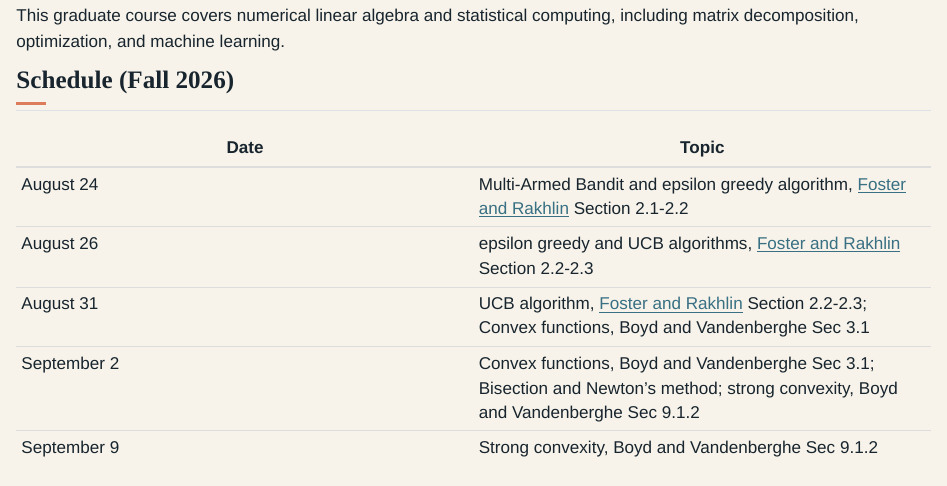
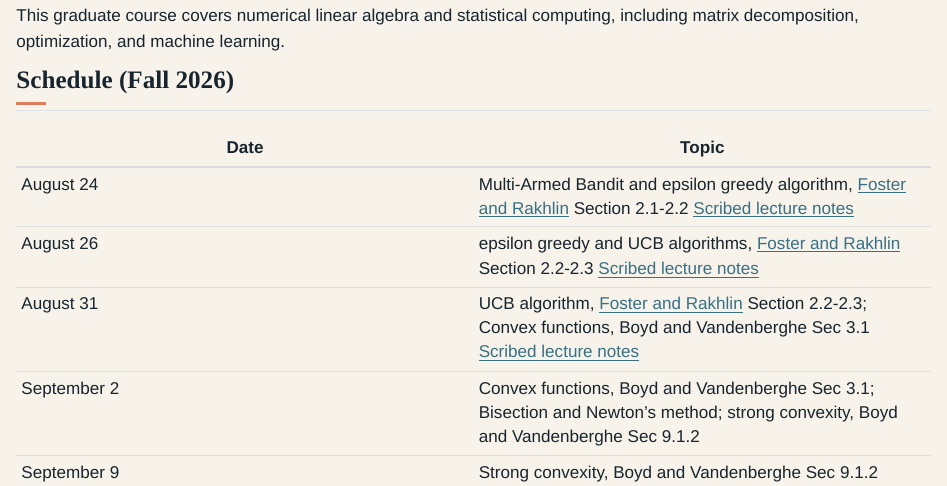
Before and after one commit to clouduolc/clouduolc.github.io, a Quarto document (stat-6341.qmd): the page in a window 1100 px wide, from 240 px down. Rendered offline with R 4.5, knitr and Pandoc in place of Quarto, with nearby package versions.

Commit message:
update 9/12/2026

```diff
--- a/stat-6341.qmd
+++ b/stat-6341.qmd
@@ -15,8 +15,8 @@ This graduate course covers numerical linear algebra and statistical computing,
 
 | Date | Topic |
 |---|---|
-| August 24 | Multi-Armed Bandit and epsilon greedy algorithm, [Foster and Rakhlin](https://arxiv.org/abs/2312.16730) Section 2.1-2.2 |
-| August 26 | epsilon greedy and UCB algorithms, [Foster and Rakhlin](https://arxiv.org/abs/2312.16730) Section 2.2-2.3 |
-| August 31 | UCB algorithm, [Foster and Rakhlin](https://arxiv.org/abs/2312.16730) Section 2.2-2.3; Convex functions, Boyd and Vandenberghe Sec 3.1 |
+| August 24 | Multi-Armed Bandit and epsilon greedy algorithm, [Foster and Rakhlin](https://arxiv.org/abs/2312.16730) Section 2.1-2.2 [Scribed lecture notes](files/stat_6341_fall_2026/lectures/lec01.pdf)  |
+| August 26 | epsilon greedy and UCB algorithms, [Foster and Rakhlin](https://arxiv.org/abs/2312.16730) Section 2.2-2.3 [Scribed lecture notes](files/stat_6341_fall_2026/lectures/lec02.pdf) |
+| August 31 | UCB algorithm, [Foster and Rakhlin](https://arxiv.org/abs/2312.16730) Section 2.2-2.3; Convex functions, Boyd and Vandenberghe Sec 3.1 [Scribed lecture notes](files/stat_6341_fall_2026/lectures/lec03.pdf) |
 | September 2 | Convex functions, Boyd and Vandenberghe Sec 3.1; Bisection and Newton's method; strong convexity, Boyd and Vandenberghe Sec 9.1.2 |
 | September 9 | Strong convexity, Boyd and Vandenberghe Sec 9.1.2 |
```
Also changed, not shown: stat-6390.qmd (+1 -0 lines), files/stat_6341_fall_2026/lectures/lec01.pdf (added), files/stat_6341_fall_2026/lectures/lec02.pdf (added), files/stat_6341_fall_2026/lectures/lec03.pdf (added), 3 other files.
